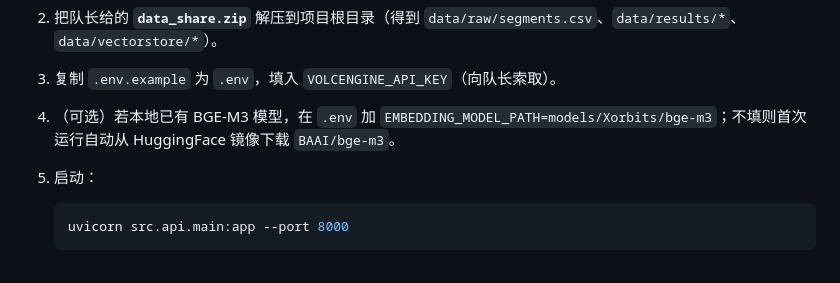
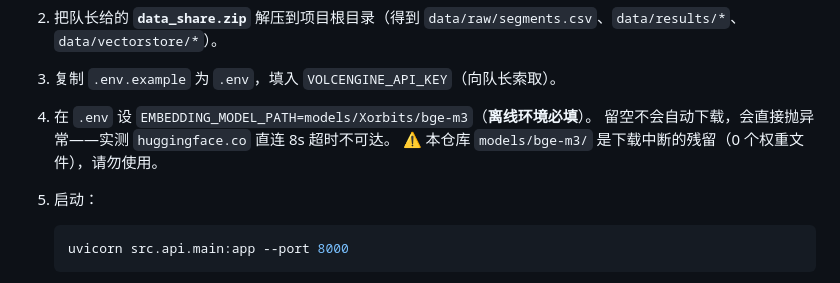
Before and after one commit to Jerry518520/microsat-anomaly-analysis, a Markdown page: API.md, the part around the change. Rendered like a GitHub page.

````diff
--- a/API.md
+++ b/API.md
@@ -271,7 +271,9 @@ per-channel IsolationForest 连续判分 → 越限(训练集分数 95 分位数
 
 3. 复制 `.env.example` 为 `.env`，填入 `VOLCENGINE_API_KEY`（向队长索取）。
 
-4. （可选）若本地已有 BGE-M3 模型，在 `.env` 加 `EMBEDDING_MODEL_PATH=models/Xorbits/bge-m3`；不填则首次运行自动从 HuggingFace 镜像下载 `BAAI/bge-m3`。
+4. 在 `.env` 设 `EMBEDDING_MODEL_PATH=models/Xorbits/bge-m3`（**离线环境必填**）。
+   留空不会自动下载，会直接抛异常——实测 `huggingface.co` 直连 8s 超时不可达。
+   ⚠ 本仓库 `models/bge-m3/` 是下载中断的残留（0 个权重文件），请勿使用。
 
 5. 启动：
    ```bash
````
Also changed, not shown: HANDOFF.md (+3 -1 lines), README.md (+12 -5 lines).
